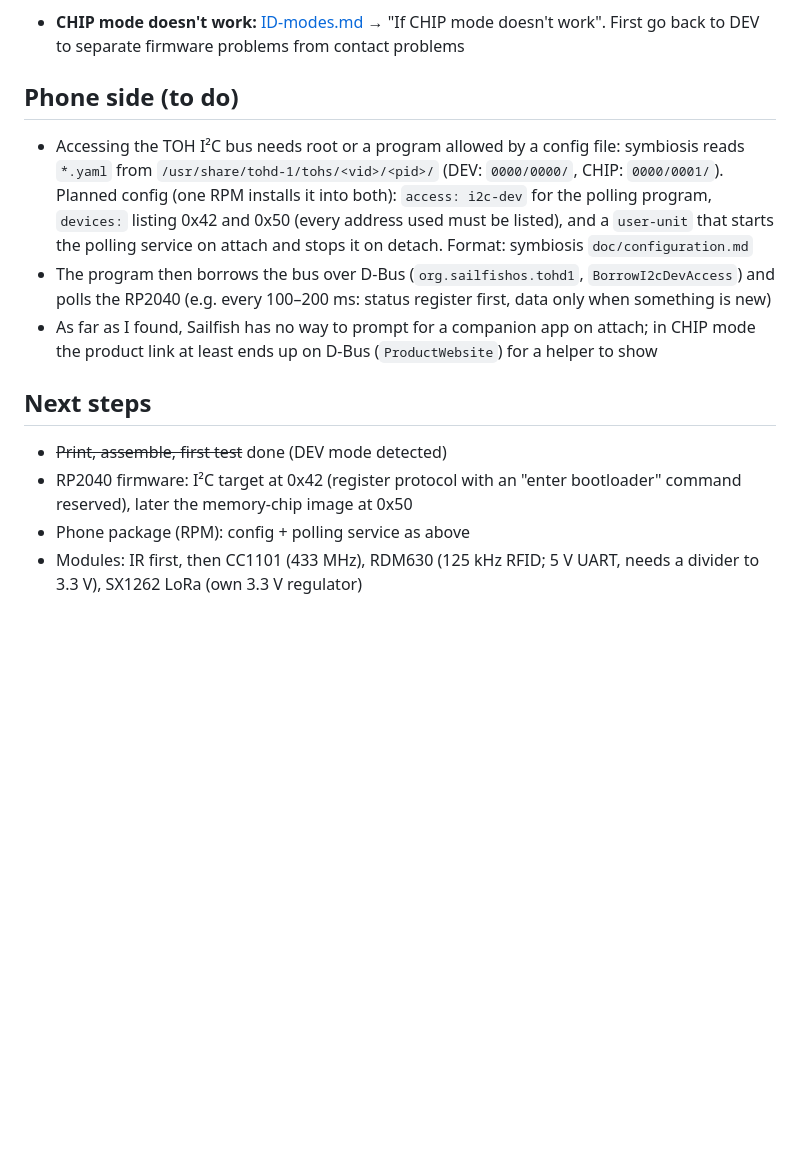
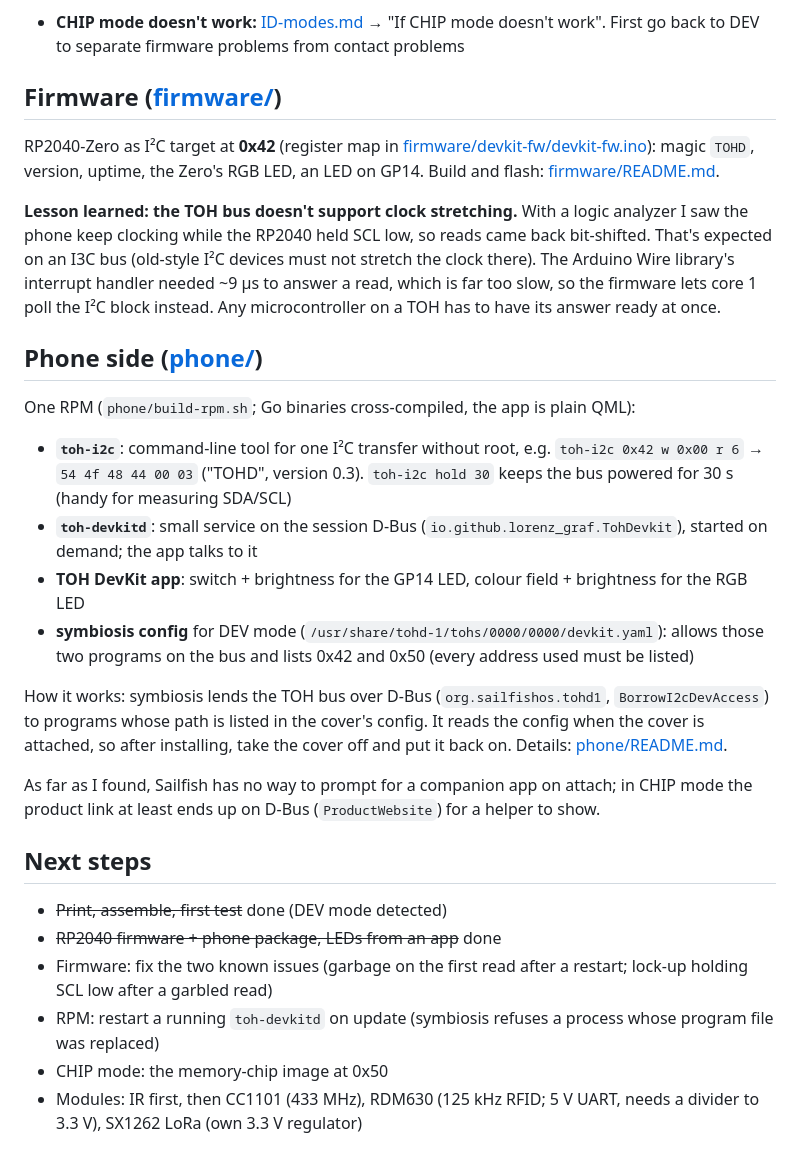
Before and after one commit to lorenz-graf/toh-devkit, a Markdown page: README.md, the part around one of its changes. Drawn GitHub-style; blank space fills up the shorter version.

```diff
--- a/README.md
+++ b/README.md
@@ -148,17 +153,32 @@ Then you should measure ~4.6 V between the header's `5V` and `GND`.
 - **ADC reads ~400–600 / 5 V switches off right away:** all three JP2 pads bridged
 - **CHIP mode doesn't work:** [ID-modes.md](ID-modes.md) → "If CHIP mode doesn't work". First go back to DEV to separate firmware problems from contact problems
 
-## Phone side (to do)
+## Firmware ([firmware/](firmware/))
 
-- Accessing the TOH I²C bus needs root or a program allowed by a config file: symbiosis reads `*.yaml` from `/usr/share/tohd-1/tohs/<vid>/<pid>/` (DEV: `0000/0000/`, CHIP: `0000/0001/`). Planned config (one RPM installs it into both): `access: i2c-dev` for the polling program, `devices:` listing 0x42 and 0x50 (every address used must be listed), and a `user-unit` that starts the polling service on attach and stops it on detach. Format: symbiosis `doc/configuration.md`
-- The program then borrows the bus over D-Bus (`org.sailfishos.tohd1`, `BorrowI2cDevAccess`) and polls the RP2040 (e.g. every 100–200 ms: status register first, data only when something is new)
-- As far as I found, Sailfish has no way to prompt for a companion app on attach; in CHIP mode the product link at least ends up on D-Bus (`ProductWebsite`) for a helper to show
+RP2040-Zero as I²C target at **0x42** (register map in [firmware/devkit-fw/devkit-fw.ino](firmware/devkit-fw/devkit-fw.ino)): magic `TOHD`, version, uptime, the Zero's RGB LED, an LED on GP14. Build and flash: [firmware/README.md](firmware/README.md).
+
+**Lesson learned: the TOH bus doesn't support clock stretching.** With a logic analyzer I saw the phone keep clocking while the RP2040 held SCL low, so reads came back bit-shifted. That's expected on an I3C bus (old-style I²C devices must not stretch the clock there). The Arduino Wire library's interrupt handler needed ~9 µs to answer a read, which is far too slow, so the firmware lets core 1 poll the I²C block instead. Any microcontroller on a TOH has to have its answer ready at once.
+
+## Phone side ([phone/](phone/))
+
+One RPM (`phone/build-rpm.sh`; Go binaries cross-compiled, the app is plain QML):
+
+- **`toh-i2c`**: command-line tool for one I²C transfer without root, e.g. `toh-i2c 0x42 w 0x00 r 6` → `54 4f 48 44 00 03` ("TOHD", version 0.3). `toh-i2c hold 30` keeps the bus powered for 30 s (handy for measuring SDA/SCL)
+- **`toh-devkitd`**: small service on the session D-Bus (`io.github.lorenz_graf.TohDevkit`), started on demand; the app talks to it
+- **TOH DevKit app**: switch + brightness for the GP14 LED, colour field + brightness for the RGB LED
+- **symbiosis config** for DEV mode (`/usr/share/tohd-1/tohs/0000/0000/devkit.yaml`): allows those two programs on the bus and lists 0x42 and 0x50 (every address used must be listed)
+
+How it works: symbiosis lends the TOH bus over D-Bus (`org.sailfishos.tohd1`, `BorrowI2cDevAccess`) to programs whose path is listed in the cover's config. It reads the config when the cover is attached, so after installing, take the cover off and put it back on. Details: [phone/README.md](phone/README.md).
+
+As far as I found, Sailfish has no way to prompt for a companion app on attach; in CHIP mode the product link at least ends up on D-Bus (`ProductWebsite`) for a helper to show.
 
 ## Next steps
 
 - ~~Print, assemble, first test~~ done (DEV mode detected)
-- RP2040 firmware: I²C target at 0x42 (register protocol with an "enter bootloader" command reserved), later the memory-chip image at 0x50
-- Phone package (RPM): config + polling service as above
+- ~~RP2040 firmware + phone package, LEDs from an app~~ done
+- Firmware: fix the two known issues (garbage on the first read after a restart; lock-up holding SCL low after a garbled read)
+- RPM: restart a running `toh-devkitd` on update (symbiosis refuses a process whose program file was replaced)
+- CHIP mode: the memory-chip image at 0x50
 - Modules: IR first, then CC1101 (433 MHz), RDM630 (125 kHz RFID; 5 V UART, needs a divider to 3.3 V), SX1262 LoRa (own 3.3 V regulator)
 
 ## Design notes (why it is like this)
```
Also changed, not shown: other parts of README.md (+11 -3 lines), phone/README.md (+27 -9 lines), media/app-screenshot.png (added), media/devkit-hand-angle.jpg (added), media/devkit-hand-front.jpg (added), 1 other file.
